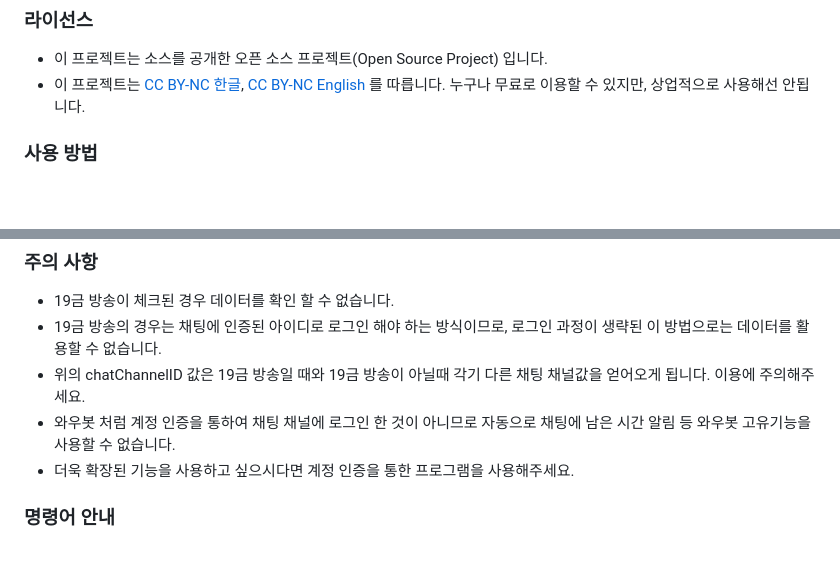
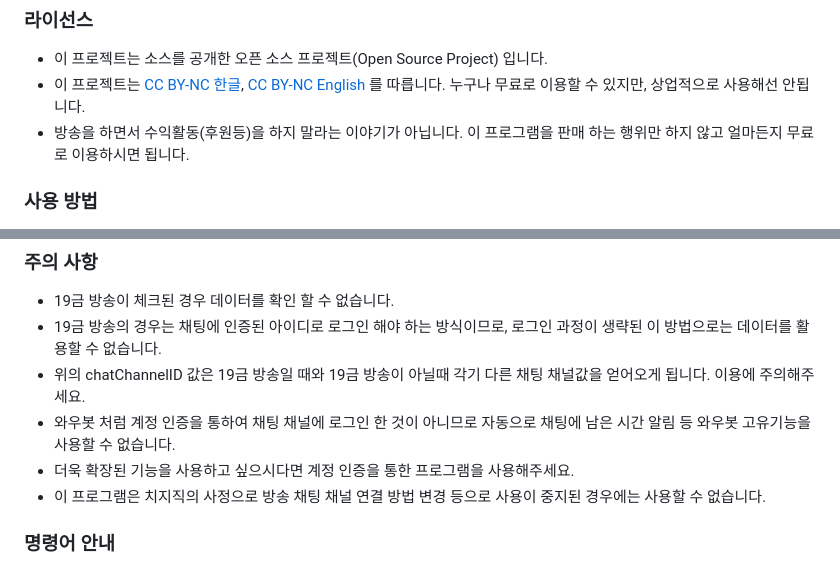
Before and after one commit to minisv/ChzzkCount, a Markdown page: README.md, 2 parts joined by grey strips. GitHub-like rendering; blank space fills up the shorter version.

Commit message:
Init : init

```diff
--- a/README.md
+++ b/README.md
@@ -12,6 +12,7 @@ Count for Chzzk
 ### 라이선스
 - 이 프로젝트는 소스를 공개한 오픈 소스 프로젝트(Open Source Project) 입니다.
 - 이 프로젝트는 [CC BY-NC 한글](https://creativecommons.org/licenses/by-nc/4.0/deed.ko), [CC BY-NC English](https://creativecommons.org/licenses/by-nc/4.0/) 를 따릅니다. 누구나 무료로 이용할 수 있지만, 상업적으로 사용해선 안됩니다.
+- 방송을 하면서 수익활동(후원등)을 하지 말라는 이야기가 아닙니다. 이 프로그램을 판매 하는 행위만 하지 않고 얼마든지 무료로 이용하시면 됩니다.
 
 ### 사용 방법
 - https://minisv.github.io/ChzzkCount/?chzzk=
@@ -39,6 +40,7 @@ Count for Chzzk
 - 위의 chatChannelID 값은 19금 방송일 때와 19금 방송이 아닐때 각기 다른 채팅 채널값을 얻어오게 됩니다. 이용에 주의해주세요.
 - 와우봇 처럼 계정 인증을 통하여 채팅 채널에 로그인 한 것이 아니므로 자동으로 채팅에 남은 시간 알림 등 와우봇 고유기능을 사용할 수 없습니다.
 - 더욱 확장된 기능을 사용하고 싶으시다면 계정 인증을 통한 프로그램을 사용해주세요.
+- 이 프로그램은 치지직의 사정으로 방송 채팅 채널 연결 방법 변경 등으로 사용이 중지된 경우에는 사용할 수 없습니다.
 
 ### 명령어 안내
 - 치지직 채팅에서 입력해주세요.
```
